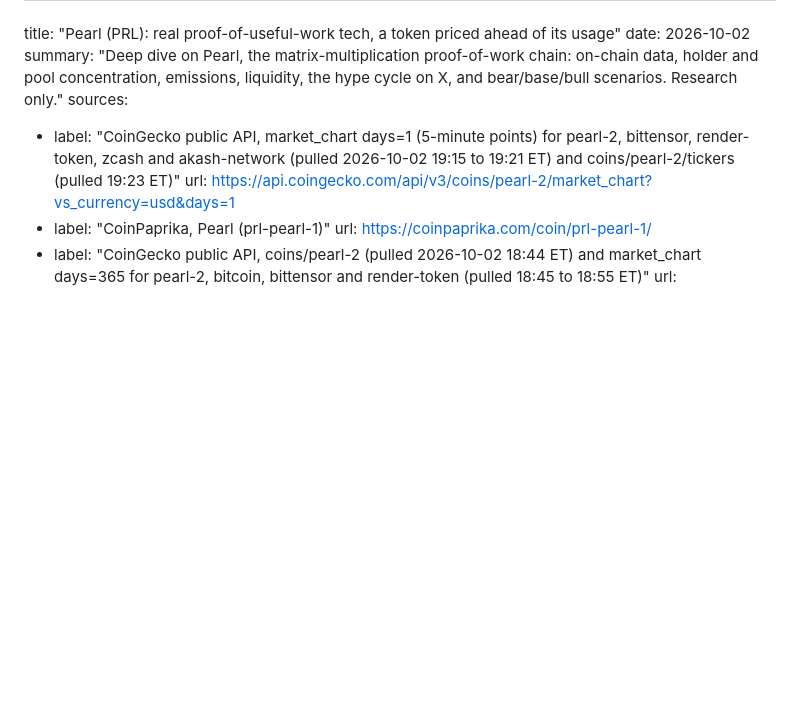
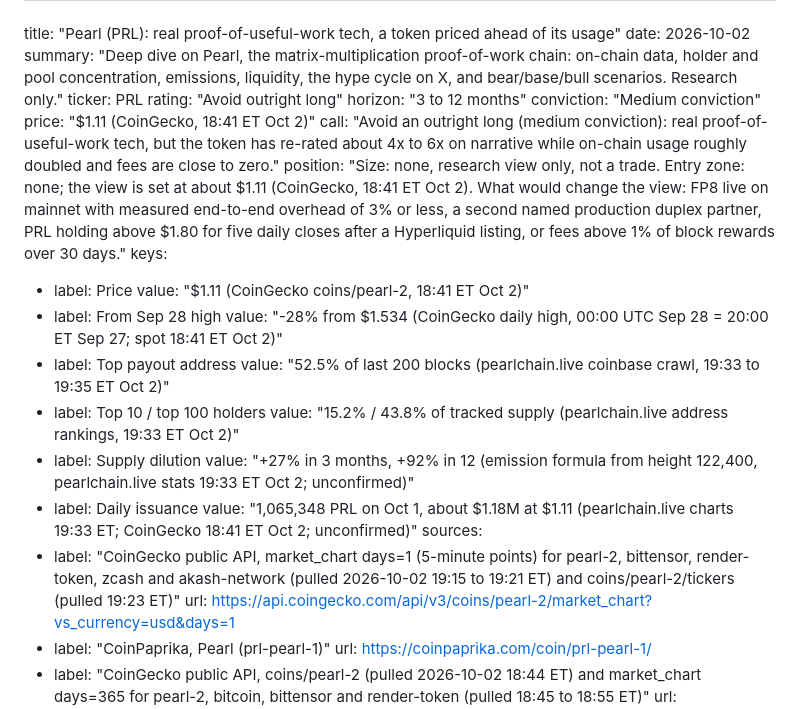
Before and after one commit to Danservfinn/alpha.kurult.ai, a Markdown page: articles/2026-10-02-pearl.md, the part around the change. GitHub-like rendering; blank space fills up the shorter version.

Commit message:
Pearl: add call, position, rating and key-number frontmatter for the terminal restyle (no body edits)

```diff
--- a/articles/2026-10-02-pearl.md
+++ b/articles/2026-10-02-pearl.md
@@ -2,6 +2,26 @@
 title: "Pearl (PRL): real proof-of-useful-work tech, a token priced ahead of its usage"
 date: 2026-10-02
 summary: "Deep dive on Pearl, the matrix-multiplication proof-of-work chain: on-chain data, holder and pool concentration, emissions, liquidity, the hype cycle on X, and bear/base/bull scenarios. Research only."
+ticker: PRL
+rating: "Avoid outright long"
+horizon: "3 to 12 months"
+conviction: "Medium conviction"
+price: "$1.11 (CoinGecko, 18:41 ET Oct 2)"
+call: "Avoid an outright long (medium conviction): real proof-of-useful-work tech, but the token has re-rated about 4x to 6x on narrative while on-chain usage roughly doubled and fees are close to zero."
+position: "Size: none, research view only, not a trade. Entry zone: none; the view is set at about $1.11 (CoinGecko, 18:41 ET Oct 2). What would change the view: FP8 live on mainnet with measured end-to-end overhead of 3% or less, a second named production duplex partner, PRL holding above $1.80 for five daily closes after a Hyperliquid listing, or fees above 1% of block rewards over 30 days."
+keys:
+  - label: Price
+    value: "$1.11 (CoinGecko coins/pearl-2, 18:41 ET Oct 2)"
+  - label: From Sep 28 high
+    value: "-28% from $1.534 (CoinGecko daily high, 00:00 UTC Sep 28 = 20:00 ET Sep 27; spot 18:41 ET Oct 2)"
+  - label: Top payout address
+    value: "52.5% of last 200 blocks (pearlchain.live coinbase crawl, 19:33 to 19:35 ET Oct 2)"
+  - label: Top 10 / top 100 holders
+    value: "15.2% / 43.8% of tracked supply (pearlchain.live address rankings, 19:33 ET Oct 2)"
+  - label: Supply dilution
+    value: "+27% in 3 months, +92% in 12 (emission formula from height 122,400, pearlchain.live stats 19:33 ET Oct 2; unconfirmed)"
+  - label: Daily issuance
+    value: "1,065,348 PRL on Oct 1, about $1.18M at $1.11 (pearlchain.live charts 19:33 ET; CoinGecko 18:41 ET Oct 2; unconfirmed)"
 sources:
   - label: "CoinGecko public API, market_chart days=1 (5-minute points) for pearl-2, bittensor, render-token, zcash and akash-network (pulled 2026-10-02 19:15 to 19:21 ET) and coins/pearl-2/tickers (pulled 19:23 ET)"
     url: https://api.coingecko.com/api/v3/coins/pearl-2/market_chart?vs_currency=usd&days=1
```
